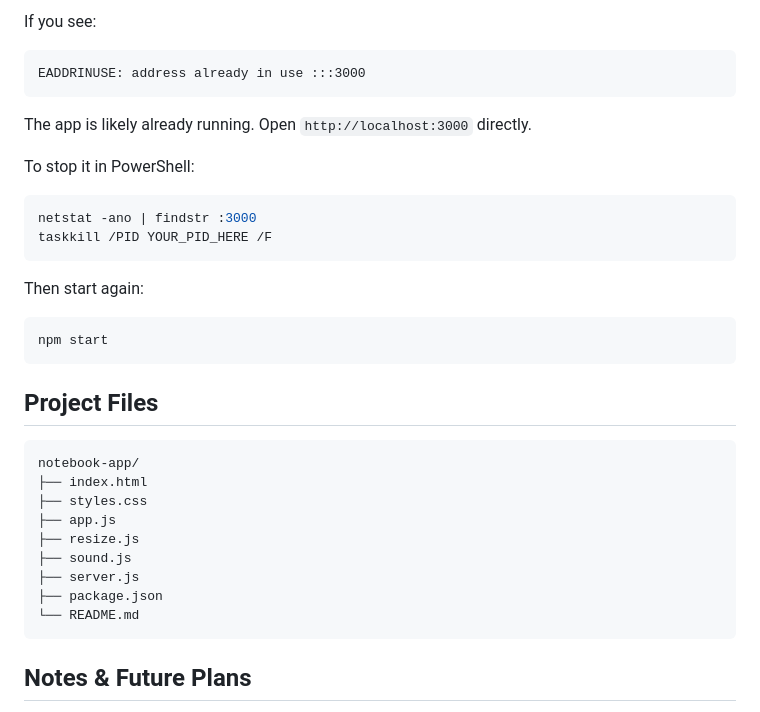
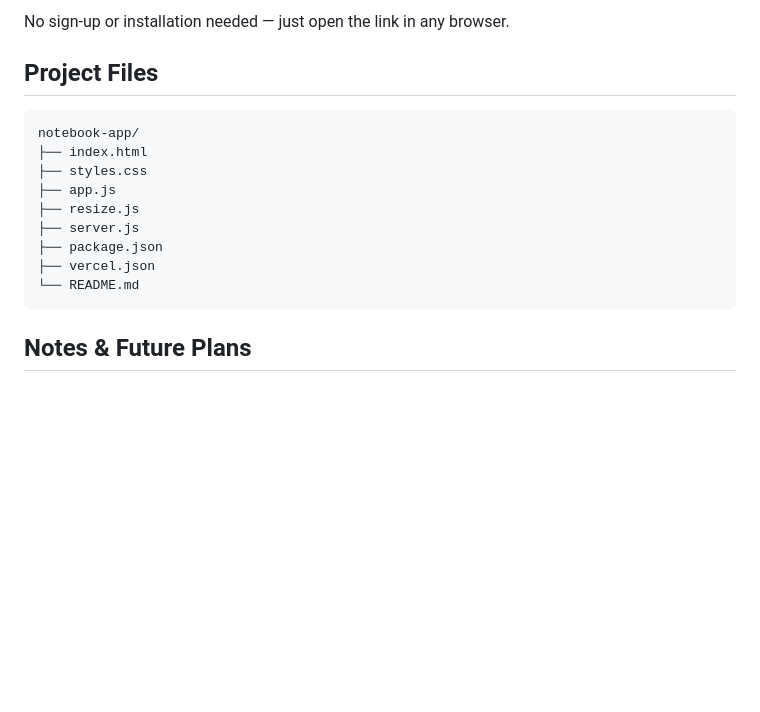
Before and after one commit to nihedevotee/Notebook, a Markdown page: README.md, the part around one of its changes. GitHub-like rendering; blank space fills up the shorter version.

````diff
--- a/README.md
+++ b/README.md
@@ -142,23 +81,4 @@ No `npm install` needed — the app has no external dependencies.
-If you see:
-
-```
-EADDRINUSE: address already in use :::3000
-```
-
-The app is likely already running. Open `http://localhost:3000` directly.
-
-To stop it in PowerShell:
-
-```powershell
-netstat -ano | findstr :3000
-taskkill /PID YOUR_PID_HERE /F
-```
-
-Then start again:
-
-```bash
-npm start
-```
+No sign-up or installation needed — just open the link in any browser.
 
 ## Project Files
 
@@ -168,9 +88,9 @@ notebook-app/
 ├── styles.css
 ├── app.js
 ├── resize.js
-├── sound.js
 ├── server.js
 ├── package.json
+├── vercel.json
 └── README.md
 ```
 
````
Also changed, not shown: other parts of README.md (+4 -65 lines).
